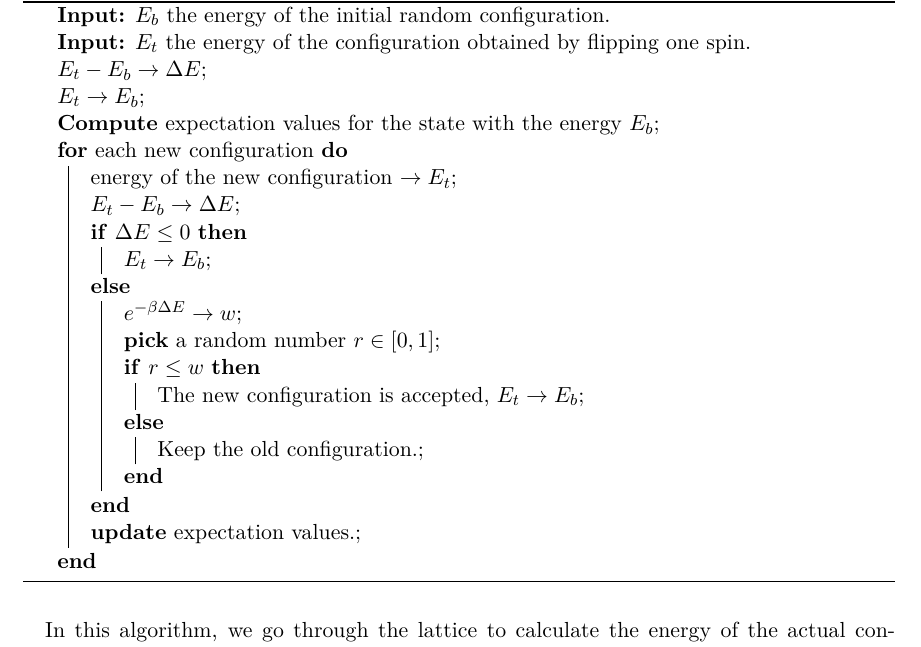
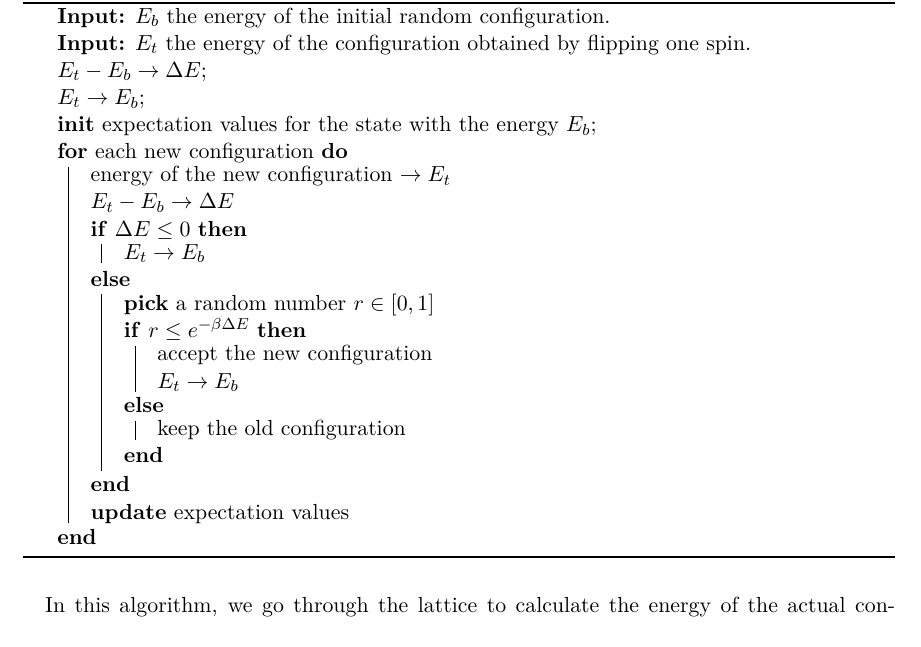
Before and after one commit to choukimono/Project_4, a LaTeX document (Report/Report.tex): part of page 11 of 17, cut so that both start at the same text. Compiled offline with pdfLaTeX.

Commit message:
Small changes in the algo

```diff
--- a/Report/Report.tex
+++ b/Report/Report.tex
@@ -552,26 +552,26 @@
                 \KwIn{$E_t$ the energy of the configuration obtained by flipping one spin.}
                 $E_t - E_b \rightarrow \Delta E$\;
 		$E_t \rightarrow E_b$\;
-		$\textbf{Compute}$ expectation values for the state with the energy $E_b$\;
+		$\textbf{init}$ expectation values for the state with the energy $E_b$\;
 
                     \For{\textnormal{each new configuration}}
                     {
-                        energy of the new configuration $\rightarrow E_t$\;
-		        $E_t - E_b \rightarrow \Delta E$\;
+                        energy of the new configuration $\rightarrow E_t$\\
+		        $E_t - E_b \rightarrow \Delta E$\\
                         \eIf{$\Delta E \leq 0$}
                         {
-                            $E_t \rightarrow E_b$\;
+                            $E_t \rightarrow E_b$\\
                         }{
-                            $e^{-\beta \Delta E} \rightarrow w$\;
-		            $\textbf{pick}$ a random number $r \in [0,1]$\;
-                            \eIf{$r \leq w$}
+		            $\textbf{pick}$ a random number $r \in [0,1]$\\
+                            \eIf{$r \leq e^{-\beta \Delta E}$}
                             {
-                                The new configuration is accepted, $E_t \rightarrow E_b$\;
+                                accept the new configuration\\
+                                $E_t \rightarrow E_b$\\
                             }{
-                                Keep the old configuration.\;
+                                keep the old configuration\\
                             }
                         }
-                        $\textbf{update}$ expectation values.\;
+                        $\textbf{update}$ expectation values\\
                     }
 
             \caption{Monte Carlo method using the Metropolis algorithm}
```
Also changed, not shown: Report/Report.pdf, 1 other file.
